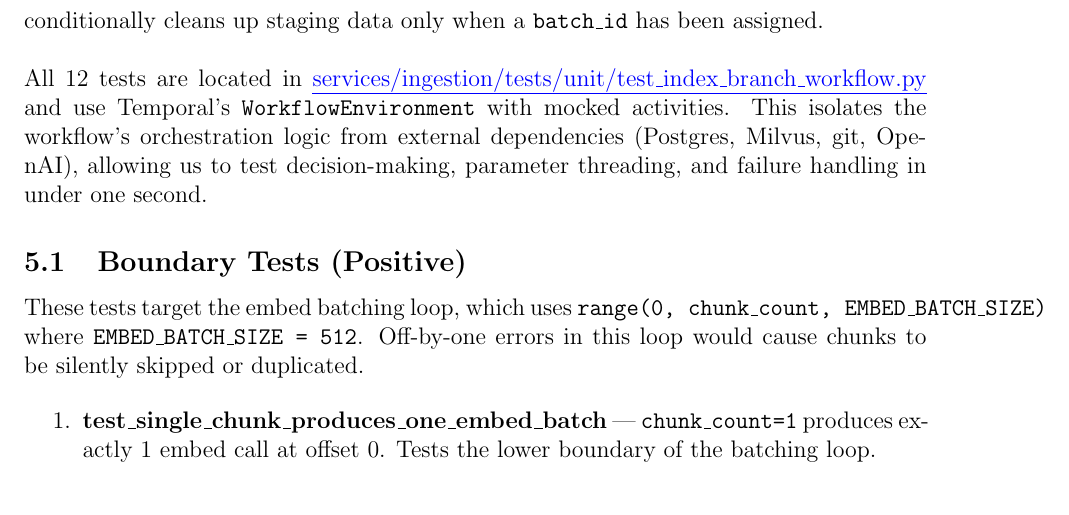
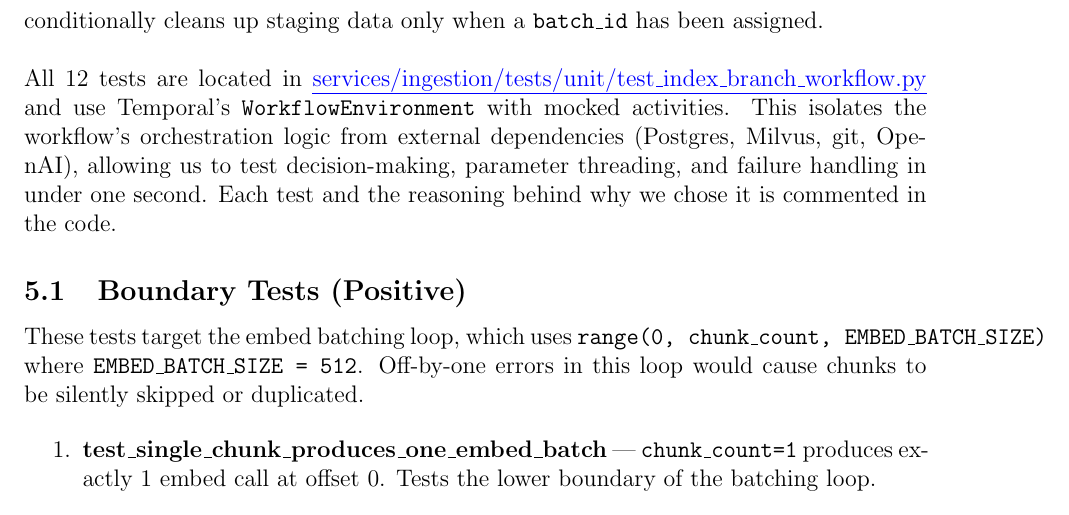
Before and after one commit to UofT-CSC490-W2026/Lighthouse, a LaTeX problem sheet (assignments/a5/a5.tex): part of page 5 of 6, cut so that both start at the same text. Compiled offline with pdfLaTeX.

Commit message:
Added comments to clarify the purpose of each test in the workflow orchestration logic, enhancing code readability and understanding.

```diff
--- a/assignments/a5/a5.tex
+++ b/assignments/a5/a5.tex
@@ -323,6 +323,7 @@ All 12 tests are located in
 \texttt{WorkflowEnvironment} with mocked activities. This isolates the workflow's
 orchestration logic from external dependencies (Postgres, Milvus, git, OpenAI), allowing
 us to test decision-making, parameter threading, and failure handling in under one second.
+Each test and the reasoning behind why we chose it is commented in the code.
 
 \subsection{Boundary Tests (Positive)}
 
```
